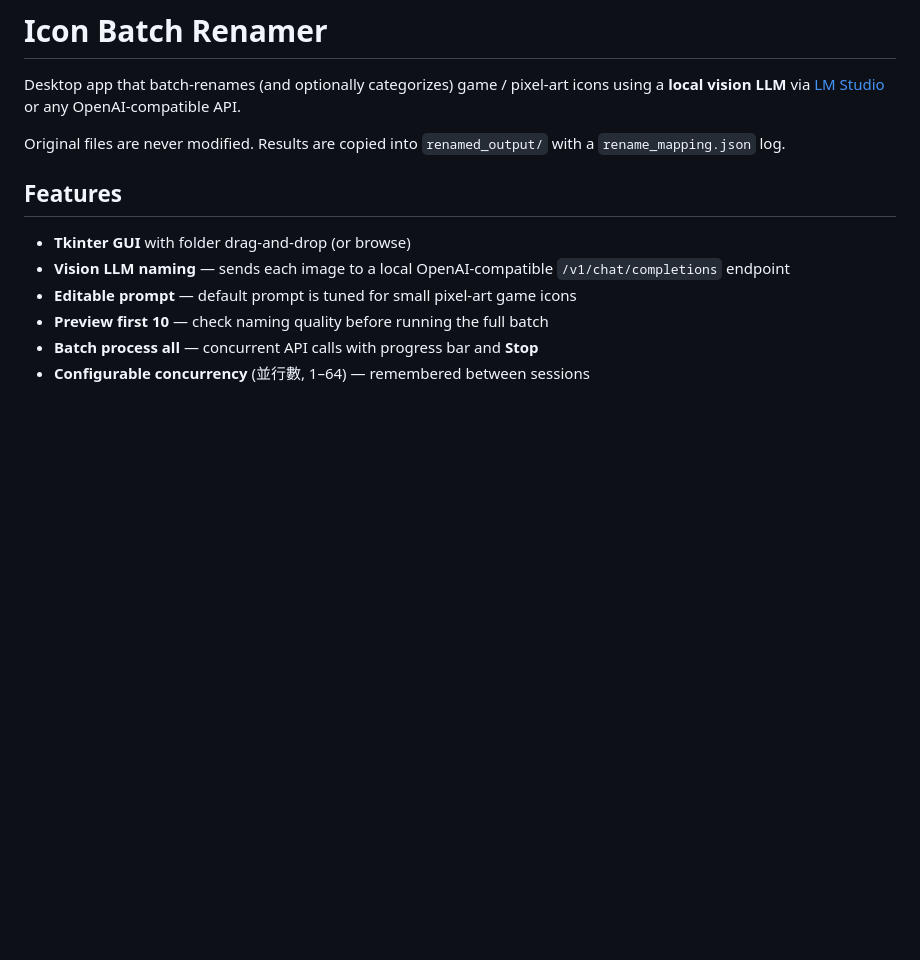
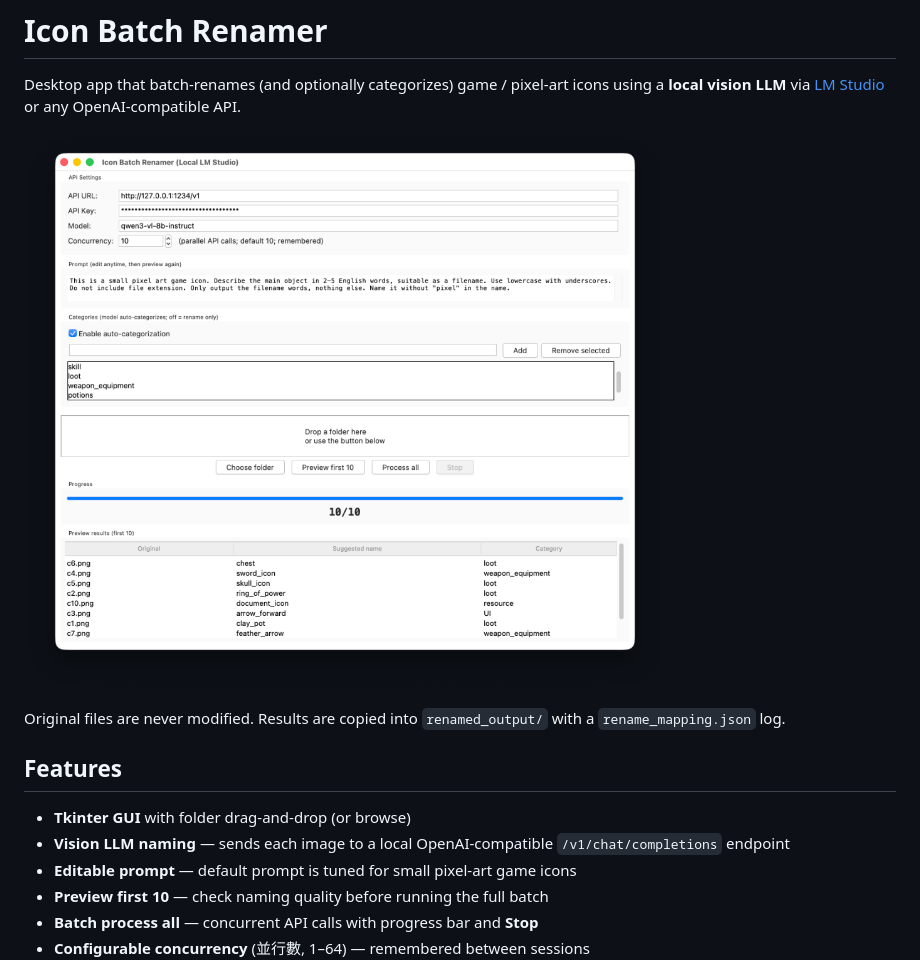
Before and after one commit to itchitechhk/icon_renamer, a Markdown page: README.md, the part around the change. Drawn GitHub-style; pictures changed too: docs/screenshot.png (added); blank space fills up the shorter version.

Commit message:
Add app screenshot to README for GitHub preview.
Co-authored-by: Cursor <cursoragent@cursor.com>

```diff
--- a/README.md
+++ b/README.md
@@ -1,6 +1,8 @@
 # Icon Batch Renamer
 
 Desktop app that batch-renames (and optionally categorizes) game / pixel-art icons using a **local vision LLM** via [LM Studio](https://lmstudio.ai/) or any OpenAI-compatible API.
+
+![Icon Batch Renamer screenshot](docs/screenshot.png)
 
 Original files are never modified. Results are copied into `renamed_output/` with a `rename_mapping.json` log.
 
```
